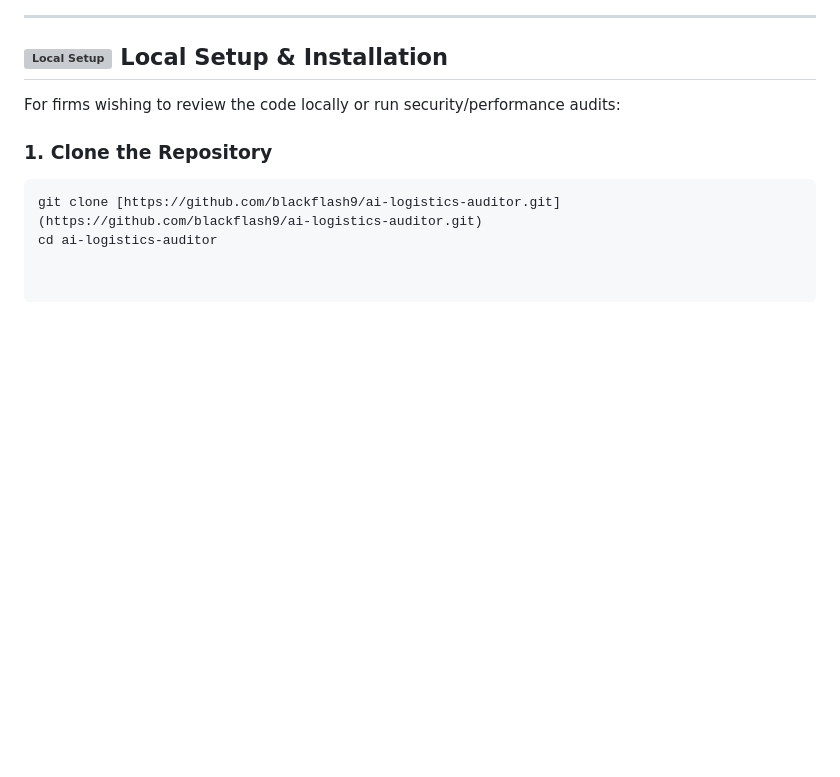
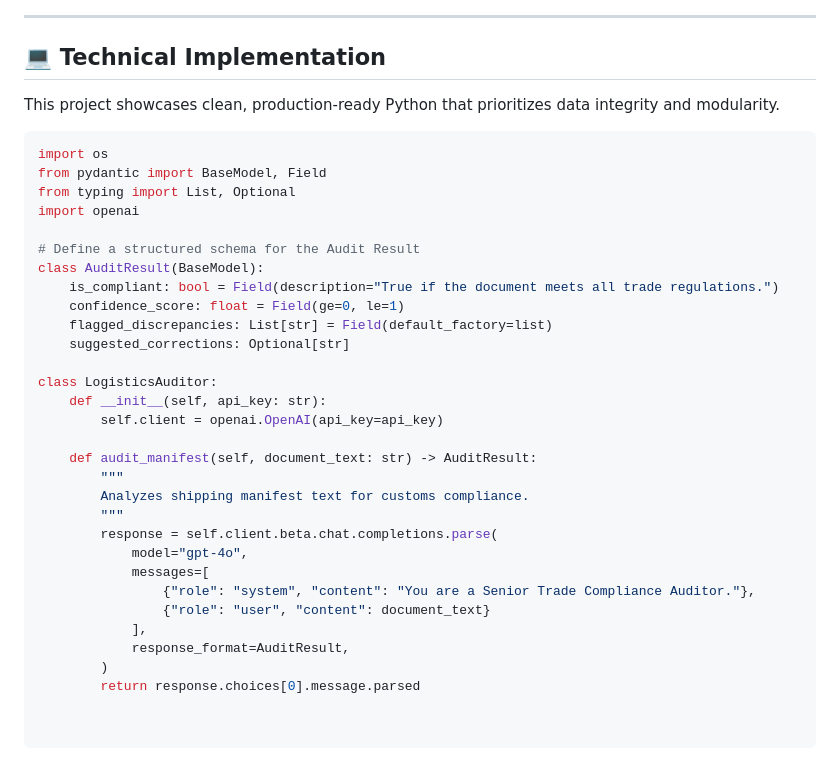
Before and after one commit to blackflash9/AI-Auditor-, a Markdown page: README.md, the part around one of its changes. GitHub-like rendering; blank space fills up the shorter version; grey boxes are pictures that could not be loaded.

Commit message:
Revise README for project overview and capabilities
Updated project overview and key capabilities sections with new formatting and content. Added technology stack and technical implementation details.

````diff
--- a/README.md
+++ b/README.md
@@ -34,11 +31,36 @@ The **AI Logistics Auditor** is a robust SaaS solution designed to automate the
 
 ---
 
-## <img src="https://raw.githubusercontent.com/FortAwesome/Font-Awesome/6.x/svgs/solid/house-user.svg" width="22" height="22" align="center" alt="Local Setup" /> Local Setup & Installation
+## 💻 Technical Implementation
+This project showcases clean, production-ready Python that prioritizes data integrity and modularity.
 
-For firms wishing to review the code locally or run security/performance audits:
+```python
+import os
+from pydantic import BaseModel, Field
+from typing import List, Optional
+import openai
 
-### 1. Clone the Repository
-```bash
-git clone [https://github.com/blackflash9/ai-logistics-auditor.git](https://github.com/blackflash9/ai-logistics-auditor.git)
-cd ai-logistics-auditor
+# Define a structured schema for the Audit Result
+class AuditResult(BaseModel):
+    is_compliant: bool = Field(description="True if the document meets all trade regulations.")
+    confidence_score: float = Field(ge=0, le=1)
+    flagged_discrepancies: List[str] = Field(default_factory=list)
+    suggested_corrections: Optional[str]
+
+class LogisticsAuditor:
+    def __init__(self, api_key: str):
+        self.client = openai.OpenAI(api_key=api_key)
+
+    def audit_manifest(self, document_text: str) -> AuditResult:
+        """
+        Analyzes shipping manifest text for customs compliance.
+        """
+        response = self.client.beta.chat.completions.parse(
+            model="gpt-4o",
+            messages=[
+                {"role": "system", "content": "You are a Senior Trade Compliance Auditor."},
+                {"role": "user", "content": document_text}
+            ],
+            response_format=AuditResult,
+        )
+        return response.choices[0].message.parsed
````
Also changed, not shown: other parts of README.md (+7 -10 lines).
